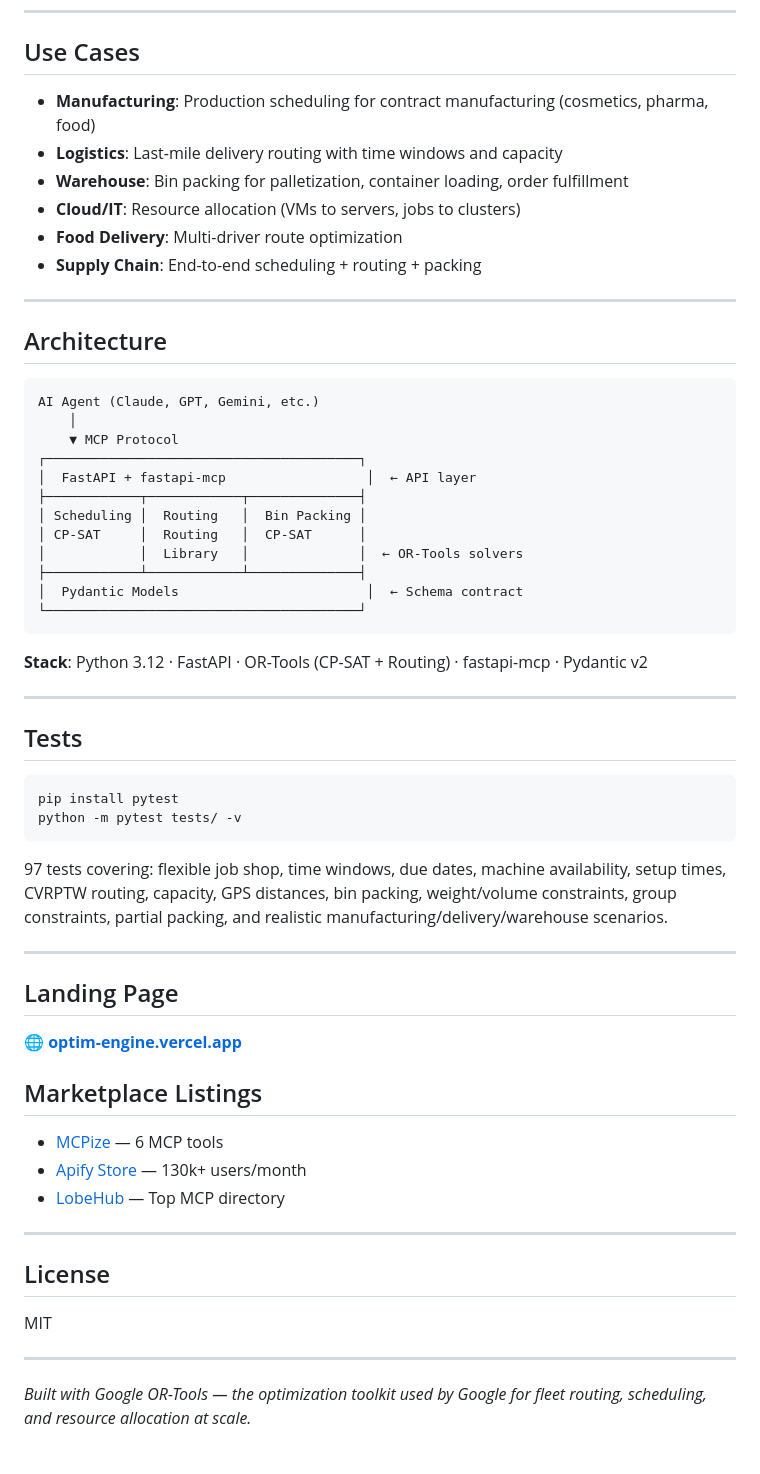
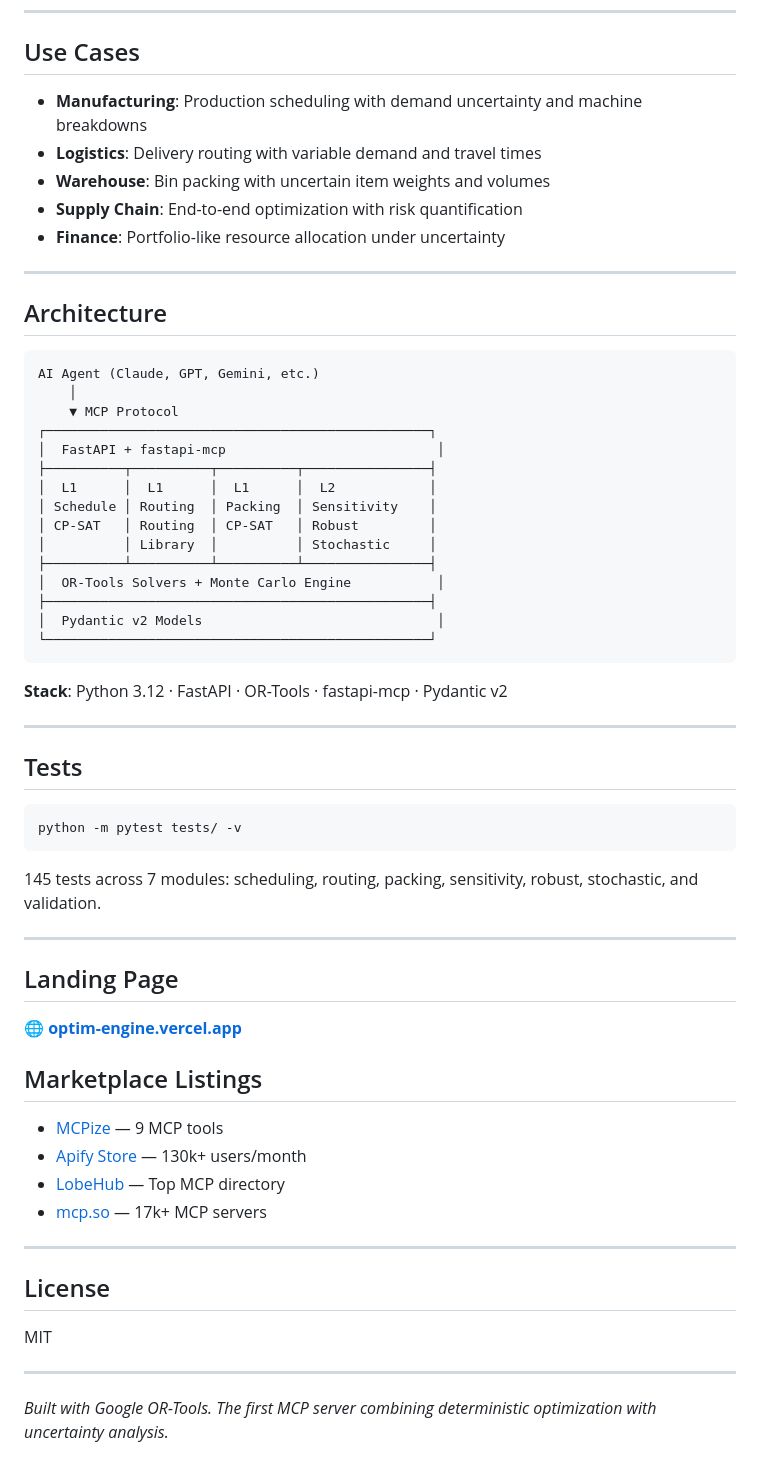
Before and after one commit to MicheleCampi/optim-engine, a Markdown page: README.md, the part around one of its changes. GitHub-like rendering.

````diff
--- a/README.md
+++ b/README.md
@@ -183,12 +140,11 @@ curl -X POST https://optim-engine-production.up.railway.app/optimize_packing \
 
 ## Use Cases
 
-- **Manufacturing**: Production scheduling for contract manufacturing (cosmetics, pharma, food)
-- **Logistics**: Last-mile delivery routing with time windows and capacity
-- **Warehouse**: Bin packing for palletization, container loading, order fulfillment
-- **Cloud/IT**: Resource allocation (VMs to servers, jobs to clusters)
-- **Food Delivery**: Multi-driver route optimization
-- **Supply Chain**: End-to-end scheduling + routing + packing
+- **Manufacturing**: Production scheduling with demand uncertainty and machine breakdowns
+- **Logistics**: Delivery routing with variable demand and travel times
+- **Warehouse**: Bin packing with uncertain item weights and volumes
+- **Supply Chain**: End-to-end optimization with risk quantification
+- **Finance**: Portfolio-like resource allocation under uncertainty
 
 ---
 
@@ -197,28 +153,30 @@ curl -X POST https://optim-engine-production.up.railway.app/optimize_packing \
 AI Agent (Claude, GPT, Gemini, etc.)
     │
     ▼ MCP Protocol
-┌────────────────────────────────────────┐
-│  FastAPI + fastapi-mcp                  │  ← API layer
-├────────────┬────────────┬──────────────┤
-│ Scheduling │  Routing   │  Bin Packing │
-│ CP-SAT     │  Routing   │  CP-SAT      │
-│            │  Library   │              │  ← OR-Tools solvers
-├────────────┴────────────┴──────────────┤
-│  Pydantic Models                        │  ← Schema contract
-└────────────────────────────────────────┘
+┌─────────────────────────────────────────────────┐
+│  FastAPI + fastapi-mcp                           │
+├──────────┬──────────┬──────────┬────────────────┤
+│  L1      │  L1      │  L1      │  L2            │
+│ Schedule │ Routing  │ Packing  │ Sensitivity    │
+│ CP-SAT   │ Routing  │ CP-SAT   │ Robust         │
+│          │ Library  │          │ Stochastic     │
+├──────────┴──────────┴──────────┴────────────────┤
+│  OR-Tools Solvers + Monte Carlo Engine           │
+├─────────────────────────────────────────────────┤
+│  Pydantic v2 Models                              │
+└─────────────────────────────────────────────────┘
 ```
 
-**Stack**: Python 3.12 · FastAPI · OR-Tools (CP-SAT + Routing) · fastapi-mcp · Pydantic v2
+**Stack**: Python 3.12 · FastAPI · OR-Tools · fastapi-mcp · Pydantic v2
 
 ---
 
 ## Tests
 ```bash
-pip install pytest
 python -m pytest tests/ -v
 ```
 
-97 tests covering: flexible job shop, time windows, due dates, machine availability, setup times, CVRPTW routing, capacity, GPS distances, bin packing, weight/volume constraints, group constraints, partial packing, and realistic manufacturing/delivery/warehouse scenarios.
+145 tests across 7 modules: scheduling, routing, packing, sensitivity, robust, stochastic, and validation.
 
 ---
 
@@ -228,9 +186,10 @@ python -m pytest tests/ -v
 
 ## Marketplace Listings
 
-- [MCPize](https://mcpize.com/mcp/optim-engine) — 6 MCP tools
+- [MCPize](https://mcpize.com/mcp/optim-engine) — 9 MCP tools
 - [Apify Store](https://apify.com/hearty_indentation/optim-engine) — 130k+ users/month
 - [LobeHub](https://lobehub.com/mcp/michelecampi-optim-engine) — Top MCP directory
+- [mcp.so](https://mcp.so/server/optim-engine) — 17k+ MCP servers
 
 ---
 
@@ -240,4 +199,4 @@ MIT
 
 ---
 
-*Built with Google OR-Tools — the optimization toolkit used by Google for fleet routing, scheduling, and resource allocation at scale.*
+*Built with Google OR-Tools. The first MCP server combining deterministic optimization with uncertainty analysis.*
````
Also changed, not shown: other parts of README.md (+63 -106 lines).
